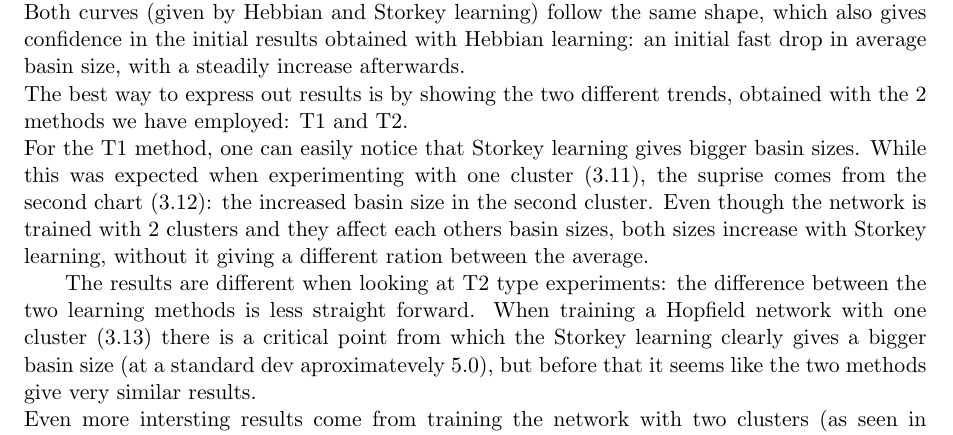
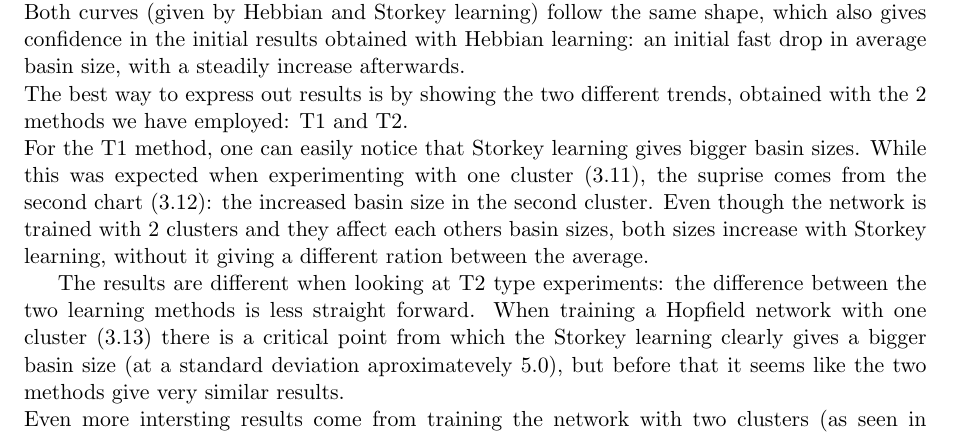
Before and after one commit to imperialhopfield/hopfield, a LaTeX thesis (report/main.tex, which reads report/learningexperiments.tex): part of page 29 of 51, cut so that both start at the same text. Compiled offline with pdfLaTeX.

Commit message:
Fixing figures and stuff

```diff
--- a/report/learningexperiments.tex
+++ b/report/learningexperiments.tex
@@ -87,13 +87,13 @@ and they affect each others basin sizes, both sizes increase with Storkey learni
 
 
 %T2
-\\*\
+
 The results are different when looking at T2 type experiments:
 the difference between the two learning methods is less straight forward.
 When training a Hopfield network with one cluster (\ref{fig:plot-storkey-T2-onecluster})  there is a critical point from which the Storkey learning clearly gives a bigger basin size
-(at a standard dev aproximatevely 5.0), but before that it seems like the two methods give very similar results.
+(at a standard deviation aproximatevely 5.0), but before that it seems like the two methods give very similar results.
 \\*
-Even more intersting results come from training the network with two clusters (as seen in \ref{fig:plot-storkey-T2-twocluster}): suprisingly, when the standard deviation of the second cluster
+Even more intersting results come from training the network with two clusters (as seen in \ref{fig:plot-storkey-T2-twoclusters}): suprisingly, when the standard deviation of the second cluster
 is less than 9, the Hebbian learning provides a bigger basin size. After that point, Storkey learning acts as expected, by giving a
 bigger basin size when compared to Hebbian. Note that the treshold point of this crossover is very close to the standard deviation of the first
 cluster, which was fixed to 10.
```
Also changed, not shown: report/learningexperiments.tex (6 more changed lines).
